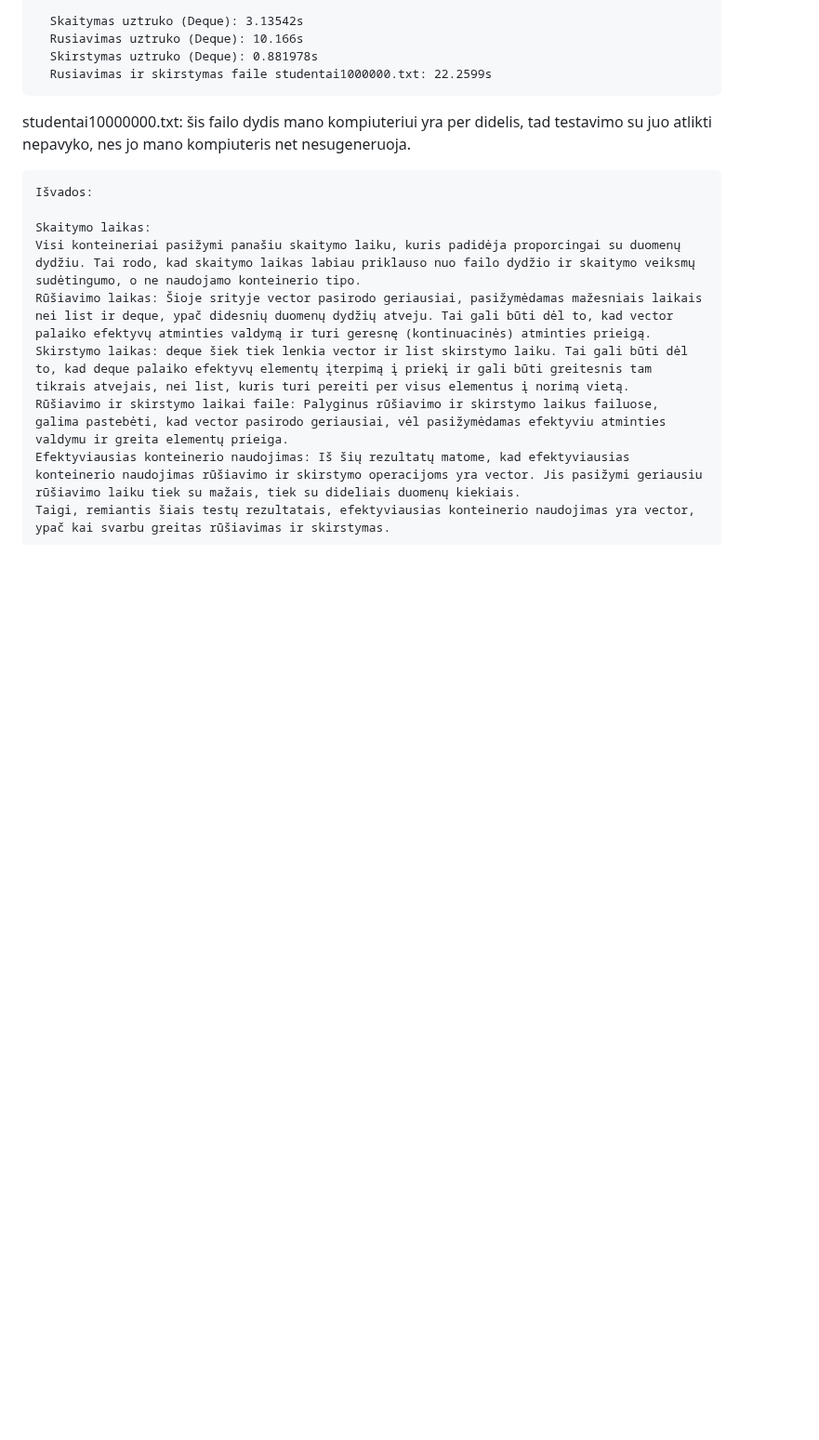
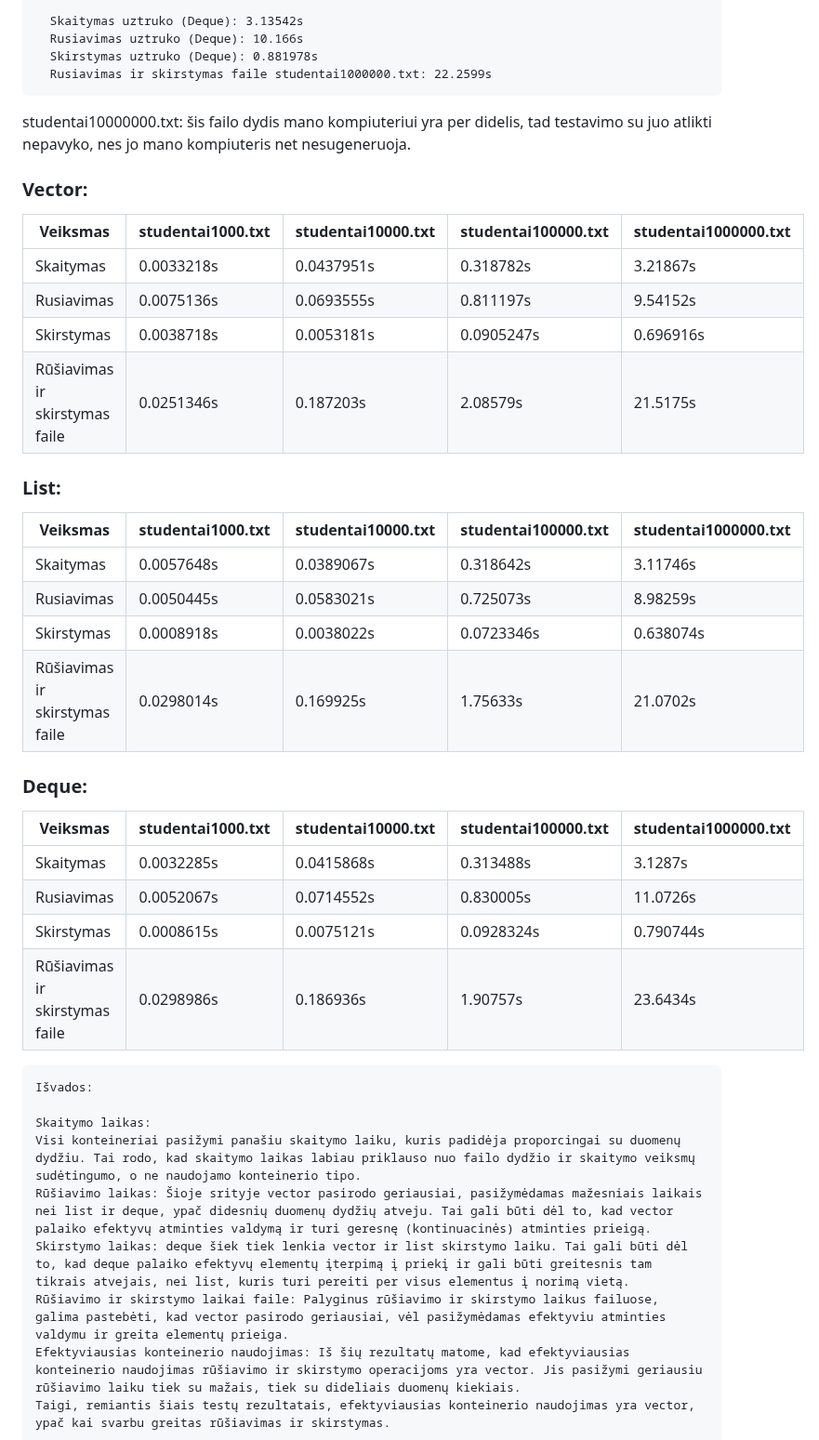
Before and after one commit to UgIzMo/Objektinisprog3, a Markdown page: README.md, the part around the change. Shown at 93% size. GitHub-like rendering; blank space fills up the shorter version.

```diff
--- a/README.md
+++ b/README.md
@@ -965,6 +965,34 @@ studentai10000000.txt: šis failo dydis mano kompiuteriui yra per didelis, tad t
 
 studentai10000000.txt: šis failo dydis mano kompiuteriui yra per didelis, tad testavimo su juo atlikti nepavyko, nes jo mano kompiuteris net nesugeneruoja.
 
+
+### Vector:
+
+| Veiksmas                            | studentai1000.txt | studentai10000.txt | studentai100000.txt | studentai1000000.txt |
+|-------------------------------------|-------------------|---------------------|----------------------|-----------------------|
+| Skaitymas                           | 0.0033218s        | 0.0437951s          | 0.318782s           | 3.21867s             |
+| Rusiavimas                          | 0.0075136s        | 0.0693555s          | 0.811197s           | 9.54152s             |
+| Skirstymas                          | 0.0038718s        | 0.0053181s          | 0.0905247s          | 0.696916s            |
+| Rūšiavimas ir skirstymas faile      | 0.0251346s        | 0.187203s           | 2.08579s            | 21.5175s             |
+
+### List:
+
+| Veiksmas                            | studentai1000.txt | studentai10000.txt | studentai100000.txt | studentai1000000.txt |
+|-------------------------------------|-------------------|---------------------|----------------------|-----------------------|
+| Skaitymas                           | 0.0057648s        | 0.0389067s          | 0.318642s           | 3.11746s             |
+| Rusiavimas                          | 0.0050445s        | 0.0583021s          | 0.725073s           | 8.98259s             |
+| Skirstymas                          | 0.0008918s        | 0.0038022s          | 0.0723346s          | 0.638074s            |
+| Rūšiavimas ir skirstymas faile      | 0.0298014s        | 0.169925s           | 1.75633s            | 21.0702s             |
+
+### Deque:
+
+| Veiksmas                            | studentai1000.txt | studentai10000.txt | studentai100000.txt | studentai1000000.txt |
+|-------------------------------------|-------------------|---------------------|----------------------|-----------------------|
+| Skaitymas                           | 0.0032285s        | 0.0415868s          | 0.313488s           | 3.1287s              |
+| Rusiavimas                          | 0.0052067s        | 0.0714552s          | 0.830005s           | 11.0726s             |
+| Skirstymas                          | 0.0008615s        | 0.0075121s          | 0.0928324s          | 0.790744s            |
+| Rūšiavimas ir skirstymas faile      | 0.0298986s        | 0.186936s           | 1.90757s            | 23.6434s             |
+
     Išvados:
 
     Skaitymo laikas:
```
